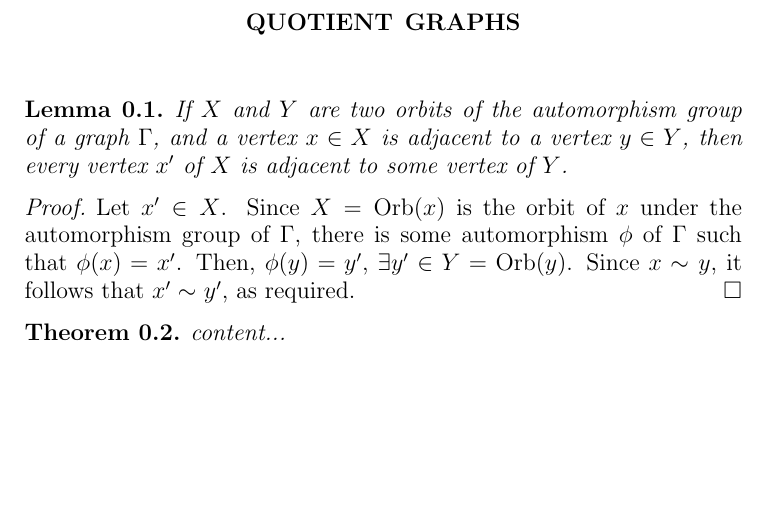
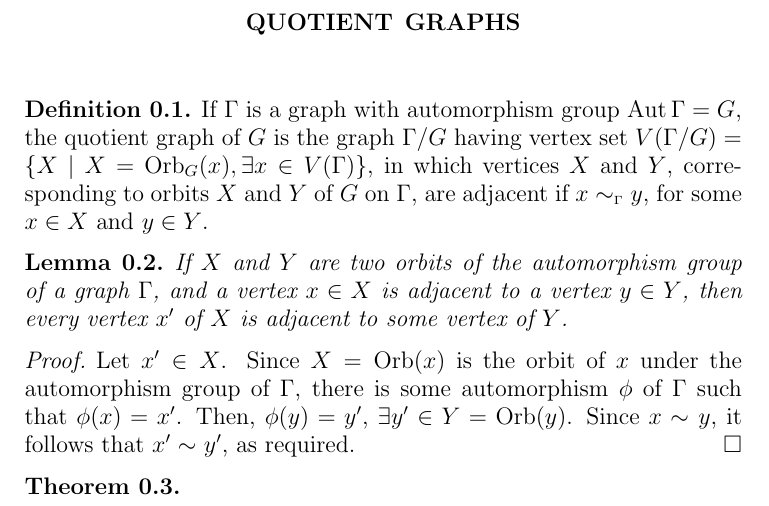
Before and after one commit to VynM/quotient-graphs, a LaTeX paper (Quotient Graphs.tex): part of the page, cut so that both start at the same text, the shorter picture padded with empty space. Compiled offline with pdfLaTeX.

Commit message:
Added Definition

```diff
--- a/Quotient Graphs.tex
+++ b/Quotient Graphs.tex
@@ -34,6 +34,11 @@
 
 \begin{document}
 \maketitle
+
+\begin{Definition}
+If $\Gamma$ is a graph with automorphism group $\aut \Gamma = G$, the quotient graph of $G$ is the graph $\Gamma/G$ having vertex set $V(\Gamma/G) = \{X \mid X = \orb_G(x), \exists x \in V(\Gamma)\}$, in which vertices $X$ and $Y$, corresponding to orbits $X$ and $Y$ of $G$ on $\Gamma$, are adjacent if $x \adj{\Gamma} y$, for some $x \in X$ and $y \in Y$.
+\end{Definition}
+
 \begin{Lemma}
 \label{lem:xy=>x'y'}
 If $X$ and $Y$ are two orbits of the automorphism group of a graph $\Gamma$, and a vertex $x \in X$ is adjacent to a vertex $y \in Y$, then every vertex $x'$ of $X$ is adjacent to some vertex of $Y$.
@@ -44,7 +49,7 @@ Let $x' \in X$. Since $X = \orb(x)$ is the orbit of $x$ under the automorphism g
 \end{proof}
 
 \begin{Theorem}
-content...
+
 \end{Theorem}
 
 \end{document}
```
Also changed, not shown: Quotient Graphs.pdf.
